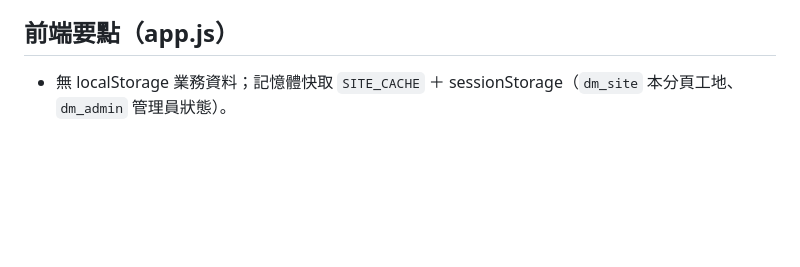
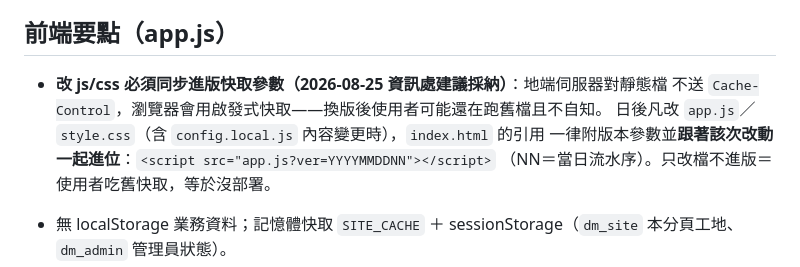
Before and after one commit to weixiang1130/Daily-Manpower-and-Equipment-Report, a Markdown page: CLAUDE.md, the part around the change. GitHub-like rendering; blank space fills up the shorter version.

Commit message:
docs：改 js/css 須同步進版 ?ver= 快取參數（資訊處建議採納）
Co-Authored-By: Claude Opus 5 <noreply@anthropic.com>

```diff
--- a/CLAUDE.md
+++ b/CLAUDE.md
@@ -44,6 +44,12 @@ backend/cloud/functions/api.mjs        資料 API（函式內二次驗證同一
 - **選項新增**：`op:addOption` 伺服器端 read-merge-write，避免兩人同時新增互相覆蓋。整包 config 覆蓋只用於管理員批次儲存。
 
 ## 前端要點（app.js）
+
+- **改 js/css 必須同步進版快取參數（2026-08-25 資訊處建議採納）**：地端伺服器對靜態檔
+  不送 `Cache-Control`，瀏覽器會用啟發式快取——換版後使用者可能還在跑舊檔且不自知。
+  日後凡改 `app.js`／`style.css`（含 `config.local.js` 內容變更時），`index.html` 的引用
+  一律附版本參數並**跟著該次改動一起進位**：`<script src="app.js?ver=YYYYMMDDNN"></script>`
+  （NN＝當日流水序）。只改檔不進版＝使用者吃舊快取，等於沒部署。
 
 - 無 localStorage 業務資料；記憶體快取 `SITE_CACHE` ＋ sessionStorage（`dm_site` 本分頁工地、`dm_admin` 管理員狀態）。
 - 寫入 await-first：雲端成功才清表單；失敗保留輸入提示重試；409 顯示「已被他人修改」並重載。
```
